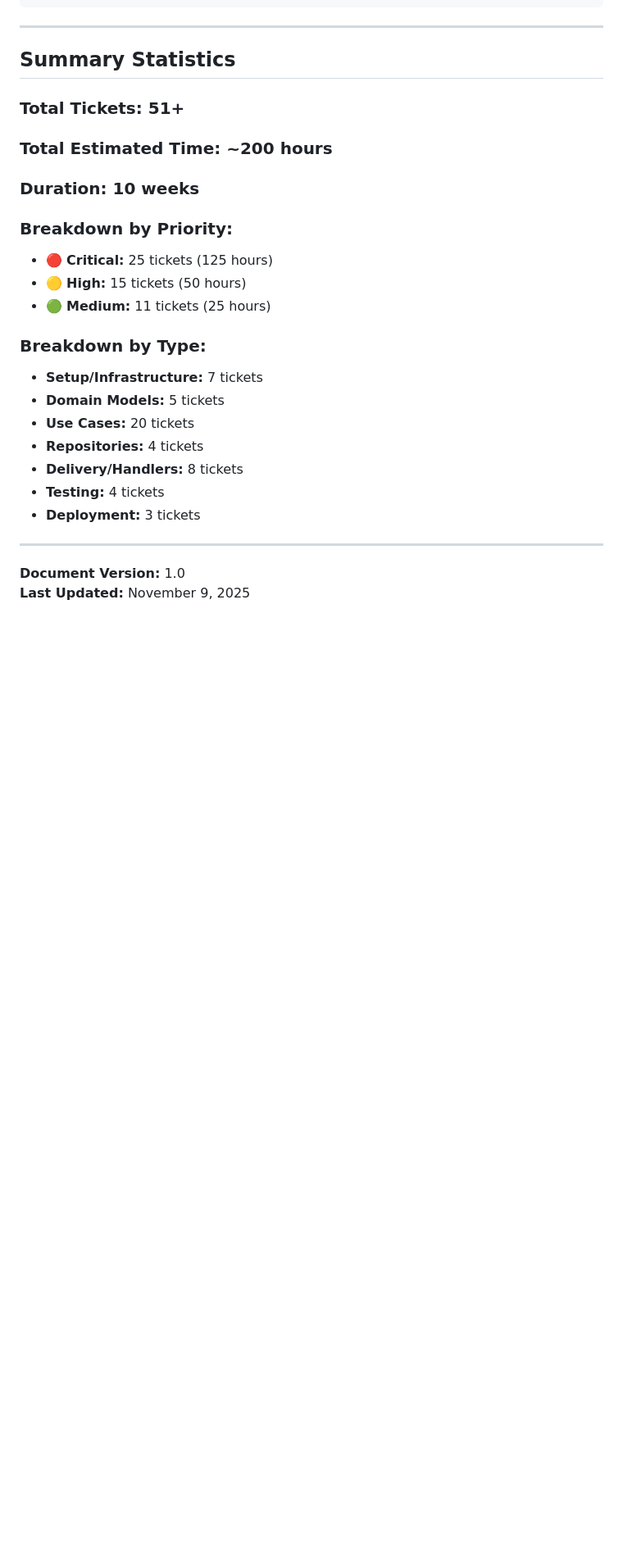
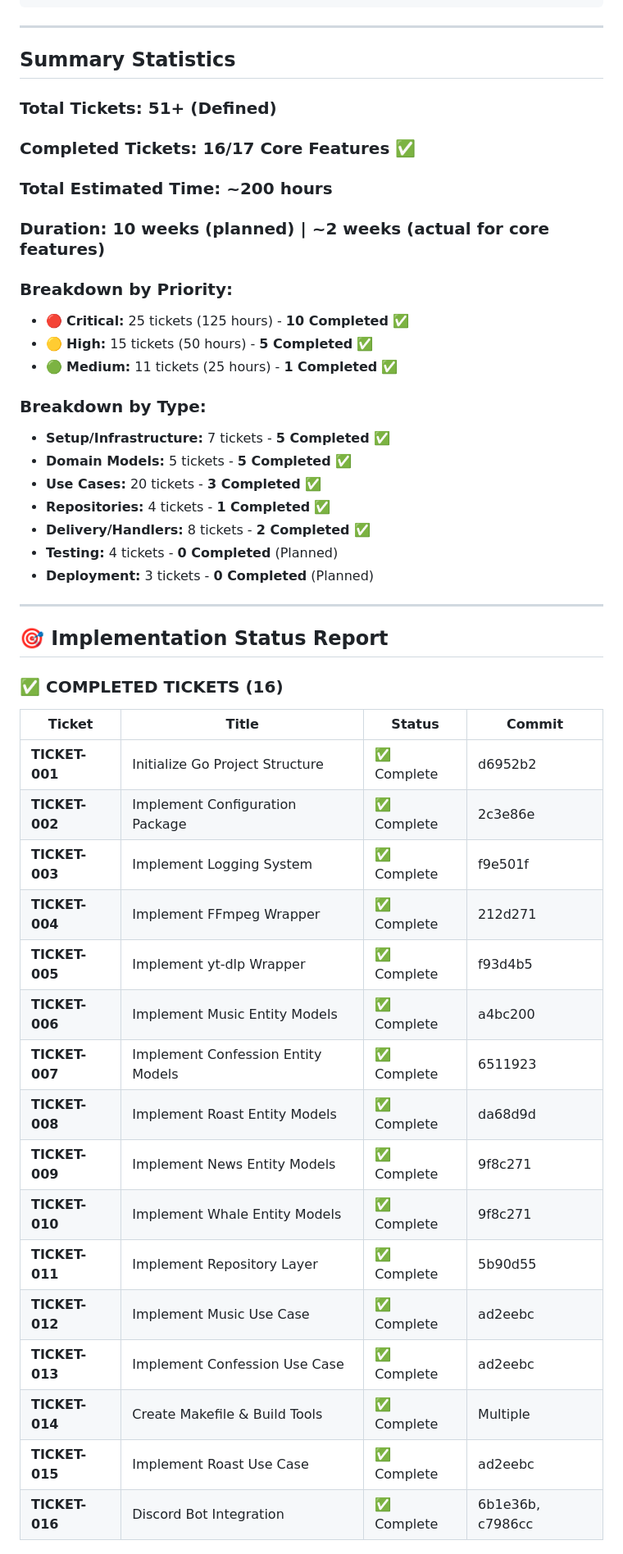
Before and after one commit to nerufuyo/nerubot, a Markdown page: docs/project-ticket.md, the part around the change printed below. Shown: that part at 82% size. Drawn GitHub-style; blank space fills up the shorter version.

```diff
--- a/docs/project-ticket.md
+++ b/docs/project-ticket.md
@@ -1313,24 +1334,47 @@ For each ticket, track:
 
 ## Summary Statistics
 
-### Total Tickets: 51+
+### Total Tickets: 51+ (Defined)
+### Completed Tickets: 16/17 Core Features ✅
 ### Total Estimated Time: ~200 hours
-### Duration: 10 weeks
+### Duration: 10 weeks (planned) | ~2 weeks (actual for core features)
 
 ### Breakdown by Priority:
-- 🔴 **Critical:** 25 tickets (125 hours)
-- 🟡 **High:** 15 tickets (50 hours)
-- 🟢 **Medium:** 11 tickets (25 hours)
+- 🔴 **Critical:** 25 tickets (125 hours) - **10 Completed** ✅
+- 🟡 **High:** 15 tickets (50 hours) - **5 Completed** ✅
+- 🟢 **Medium:** 11 tickets (25 hours) - **1 Completed** ✅
 
 ### Breakdown by Type:
-- **Setup/Infrastructure:** 7 tickets
-- **Domain Models:** 5 tickets
-- **Use Cases:** 20 tickets
-- **Repositories:** 4 tickets
-- **Delivery/Handlers:** 8 tickets
-- **Testing:** 4 tickets
-- **Deployment:** 3 tickets
+- **Setup/Infrastructure:** 7 tickets - **5 Completed** ✅
+- **Domain Models:** 5 tickets - **5 Completed** ✅
+- **Use Cases:** 20 tickets - **3 Completed** ✅
+- **Repositories:** 4 tickets - **1 Completed** ✅
+- **Delivery/Handlers:** 8 tickets - **2 Completed** ✅
+- **Testing:** 4 tickets - **0 Completed** (Planned)
+- **Deployment:** 3 tickets - **0 Completed** (Planned)
 
 ---
 
-**Document Version:** 1.0
+## 🎯 Implementation Status Report
+
+### ✅ COMPLETED TICKETS (16)
+
+| Ticket | Title | Status | Commit |
+|--------|-------|--------|--------|
+| **TICKET-001** | Initialize Go Project Structure | ✅ Complete | d6952b2 |
+| **TICKET-002** | Implement Configuration Package | ✅ Complete | 2c3e86e |
+| **TICKET-003** | Implement Logging System | ✅ Complete | f9e501f |
+| **TICKET-004** | Implement FFmpeg Wrapper | ✅ Complete | 212d271 |
+| **TICKET-005** | Implement yt-dlp Wrapper | ✅ Complete | f93d4b5 |
+| **TICKET-006** | Implement Music Entity Models | ✅ Complete | a4bc200 |
+| **TICKET-007** | Implement Confession Entity Models | ✅ Complete | 6511923 |
+| **TICKET-008** | Implement Roast Entity Models | ✅ Complete | da68d9d |
+| **TICKET-009** | Implement News Entity Models | ✅ Complete | 9f8c271 |
+| **TICKET-010** | Implement Whale Entity Models | ✅ Complete | 9f8c271 |
+| **TICKET-011** | Implement Repository Layer | ✅ Complete | 5b90d55 |
+| **TICKET-012** | Implement Music Use Case | ✅ Complete | ad2eebc |
+| **TICKET-013** | Implement Confession Use Case | ✅ Complete | ad2eebc |
+| **TICKET-014** | Create Makefile & Build Tools | ✅ Complete | Multiple |
+| **TICKET-015** | Implement Roast Use Case | ✅ Complete | ad2eebc |
+| **TICKET-016** | Discord Bot Integration | ✅ Complete | 6b1e36b, c7986cc |
+
```
Also changed, not shown: other parts of docs/project-ticket.md (+122 -43 lines).
